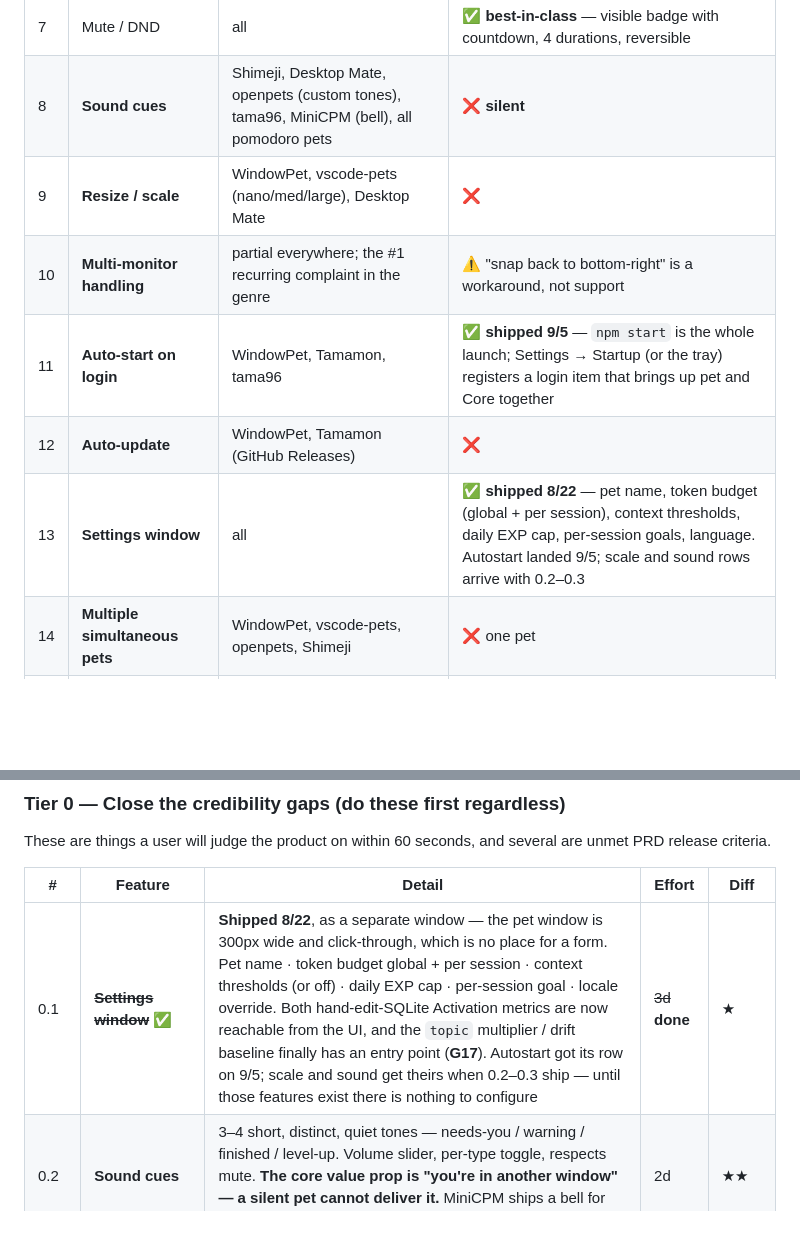
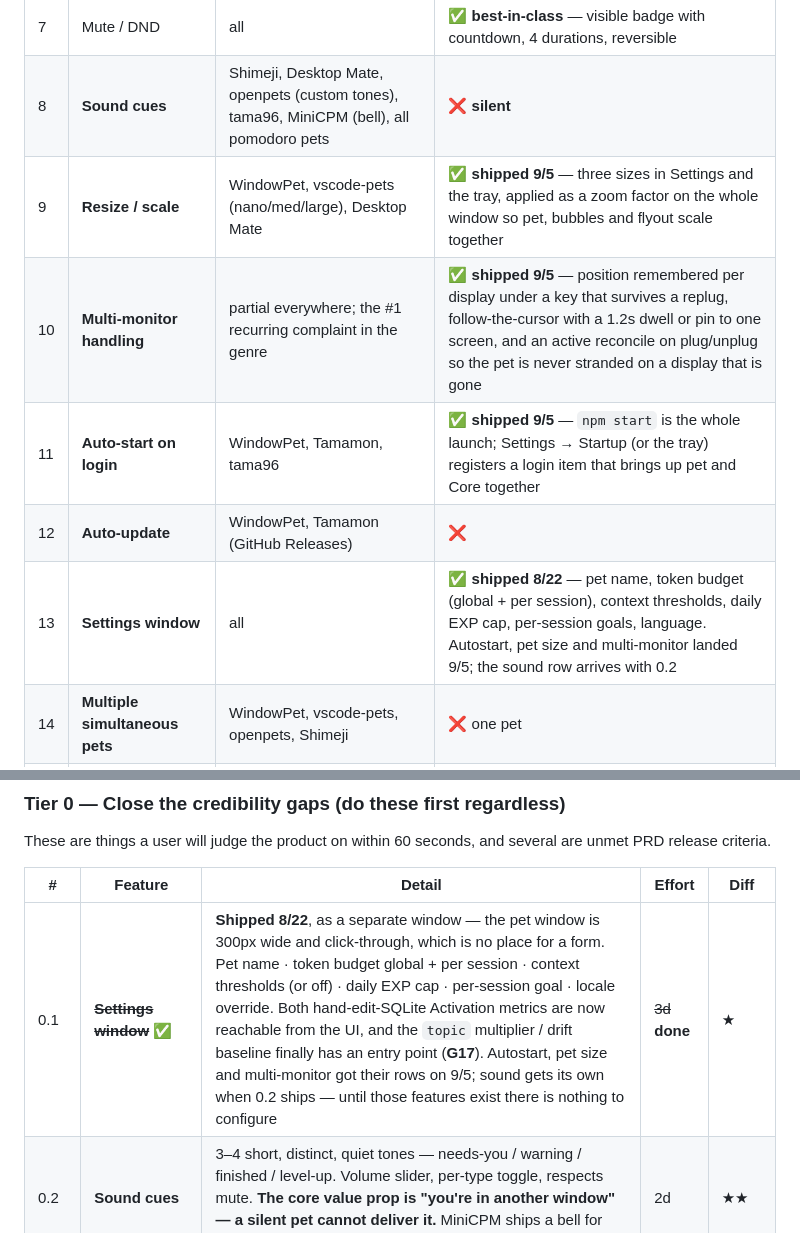
Before and after one commit to junrong1/Vibepaws, a Markdown page: references/desktop_pet_landscape.md, 2 parts joined by grey strips. GitHub-like rendering; blank space fills up the shorter version.

```diff
--- a/references/desktop_pet_landscape.md
+++ b/references/desktop_pet_landscape.md
@@ -148,11 +148,11 @@ What a desktop pet is *expected* to have in 2026, and where Vibepaws stands.
 | 6 | Speech bubbles | all | ✅ |
 | 7 | Mute / DND | all | ✅ **best-in-class** — visible badge with countdown, 4 durations, reversible |
 | 8 | **Sound cues** | Shimeji, Desktop Mate, openpets (custom tones), tama96, MiniCPM (bell), all pomodoro pets | ❌ **silent** |
-| 9 | **Resize / scale** | WindowPet, vscode-pets (nano/med/large), Desktop Mate | ❌ |
-| 10 | **Multi-monitor handling** | partial everywhere; the #1 recurring complaint in the genre | ⚠️ "snap back to bottom-right" is a workaround, not support |
+| 9 | **Resize / scale** | WindowPet, vscode-pets (nano/med/large), Desktop Mate | ✅ **shipped 9/5** — three sizes in Settings and the tray, applied as a zoom factor on the whole window so pet, bubbles and flyout scale together |
+| 10 | **Multi-monitor handling** | partial everywhere; the #1 recurring complaint in the genre | ✅ **shipped 9/5** — position remembered per display under a key that survives a replug, follow-the-cursor with a 1.2s dwell or pin to one screen, and an active reconcile on plug/unplug so the pet is never stranded on a display that is gone |
 | 11 | **Auto-start on login** | WindowPet, Tamamon, tama96 | ✅ **shipped 9/5** — `npm start` is the whole launch; Settings → Startup (or the tray) registers a login item that brings up pet and Core together |
 | 12 | **Auto-update** | WindowPet, Tamamon (GitHub Releases) | ❌ |
-| 13 | **Settings window** | all | ✅ **shipped 8/22** — pet name, token budget (global + per session), context thresholds, daily EXP cap, per-session goals, language. Autostart landed 9/5; scale and sound rows arrive with 0.2–0.3 |
+| 13 | **Settings window** | all | ✅ **shipped 8/22** — pet name, token budget (global + per session), context thresholds, daily EXP cap, per-session goals, language. Autostart, pet size and multi-monitor landed 9/5; the sound row arrives with 0.2 |
 | 14 | **Multiple simultaneous pets** | WindowPet, vscode-pets, openpets, Shimeji | ❌ one pet |
 | 15 | **Click-to-interact (pet/feed/play)** | every care-sim, `/buddy pet` | ❌ click opens a flyout |
 | 16 | **Custom pet import** | WindowPet, Desktop Mate (VRM), VPet (MOD Maker), petdex, Codex `/hatch` | ⚠️ requires `POE_API_KEY` + Python + manual contact-sheet inspection |
@@ -442,5 +442,5 @@ These are things a user will judge the product on within 60 seconds, and several
 
 | # | Feature | Detail | Effort | Diff |
 | --- | --- | --- | --- | --- |
-| 0.1 | ~~**Settings window**~~ ✅ | **Shipped 8/22**, as a separate window — the pet window is 300px wide and click-through, which is no place for a form. Pet name · token budget global + per session · context thresholds (or off) · daily EXP cap · per-session goal · locale override. Both hand-edit-SQLite Activation metrics are now reachable from the UI, and the `topic` multiplier / drift baseline finally has an entry point (**G17**). Autostart got its row on 9/5; scale and sound get theirs when 0.2–0.3 ship — until those features exist there is nothing to configure | ~~3d~~ **done** | ★ |
+| 0.1 | ~~**Settings window**~~ ✅ | **Shipped 8/22**, as a separate window — the pet window is 300px wide and click-through, which is no place for a form. Pet name · token budget global + per session · context thresholds (or off) · daily EXP cap · per-session goal · locale override. Both hand-edit-SQLite Activation metrics are now reachable from the UI, and the `topic` multiplier / drift baseline finally has an entry point (**G17**). Autostart, pet size and multi-monitor got their rows on 9/5; sound gets its own when 0.2 ships — until those features exist there is nothing to configure | ~~3d~~ **done** | ★ |
 | 0.2 | **Sound cues** | 3–4 short, distinct, quiet tones — needs-you / warning / finished / level-up. Volume slider, per-type toggle, respects mute. **The core value prop is "you're in another window" — a silent pet cannot deliver it.** MiniCPM ships a bell for exactly this | 2d | ★★ |
```
Also changed, not shown: other parts of references/desktop_pet_landscape.md (+1 -1 lines), references/desktop_pet_landscape.zh-CN.md (+5 -5 lines).
